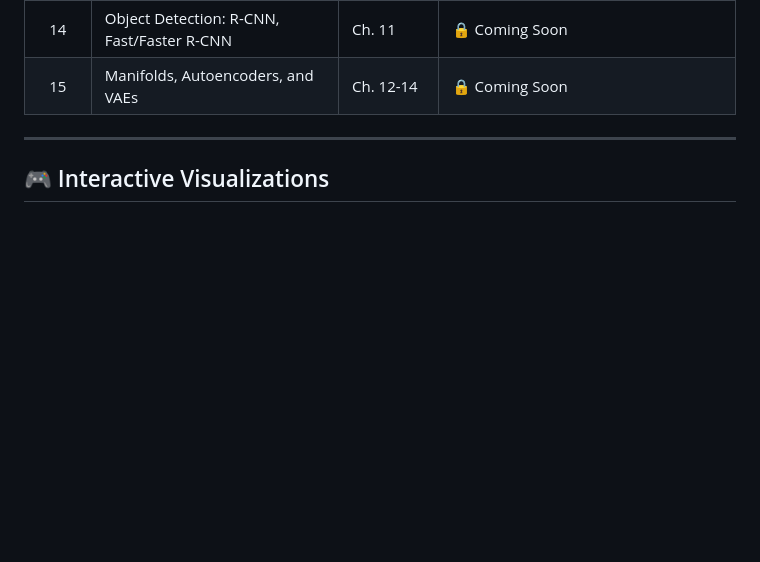
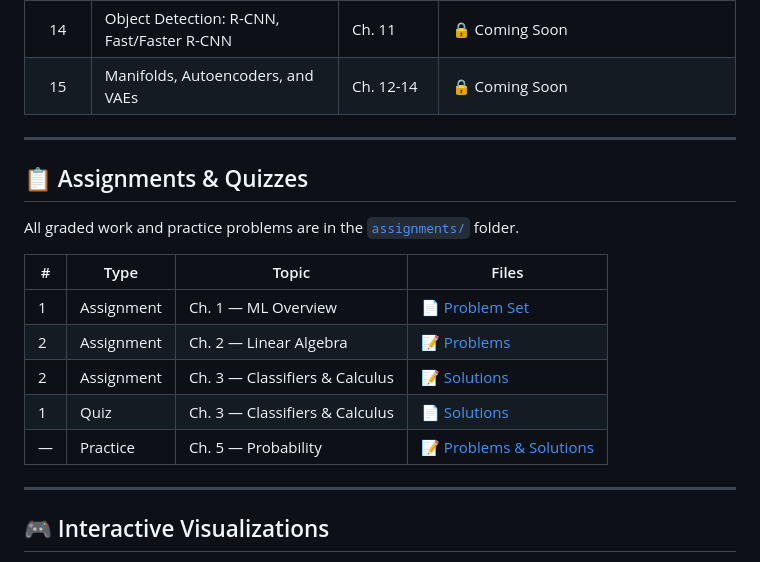
Before and after one commit to harunpirim/IME775, a Markdown page: README.md, the part around the change. GitHub-like rendering; blank space fills up the shorter version.

Commit message:
Add Assignments & Quizzes section to README
Lists all assignments, quizzes, and practice problem sets with direct
links to the new centralized assignments/ folder.

Co-Authored-By: Claude Sonnet 4.6 <noreply@anthropic.com>

```diff
--- a/README.md
+++ b/README.md
@@ -70,6 +70,20 @@ Chapter PDFs available in the `resources/textbooks/` folder.
 | 13 | CNNs: LeNet, VGG, Inception, ResNet | Ch. 11 | 🔒 Coming Soon |
 | 14 | Object Detection: R-CNN, Fast/Faster R-CNN | Ch. 11 | 🔒 Coming Soon |
 | 15 | Manifolds, Autoencoders, and VAEs | Ch. 12-14 | 🔒 Coming Soon |
+
+---
+
+## 📋 Assignments & Quizzes
+
+All graded work and practice problems are in the [`assignments/`](assignments/) folder.
+
+| # | Type | Topic | Files |
+|---|------|-------|-------|
+| 1 | Assignment | Ch. 1 — ML Overview | [📄 Problem Set](assignments/assignment-01/Ch1_Problem_Set.pdf) |
+| 2 | Assignment | Ch. 2 — Linear Algebra | [📝 Problems](assignments/assignment-02/IME775_Lecture3-4_Problems.md) |
+| 2 | Assignment | Ch. 3 — Classifiers & Calculus | [📝 Solutions](assignments/assignment-02/Assignment2_Solutions.md) |
+| 1 | Quiz | Ch. 3 — Classifiers & Calculus | [📄 Solutions](assignments/quiz-01/Q1_Solutions.pdf) |
+| — | Practice | Ch. 5 — Probability | [📝 Problems & Solutions](assignments/ch5-practice/Chapter5_Problems.md) |
 
 ---
 
```
